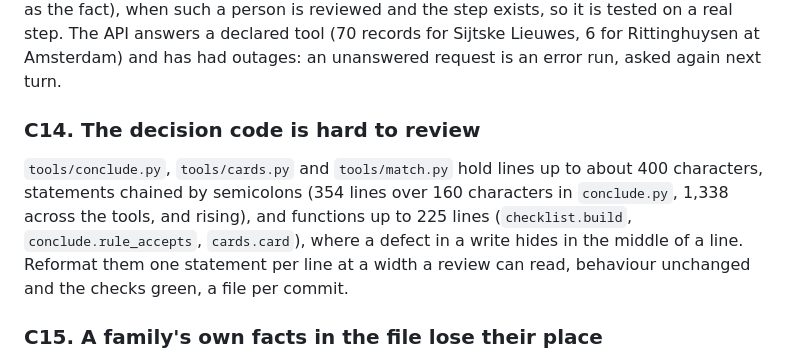
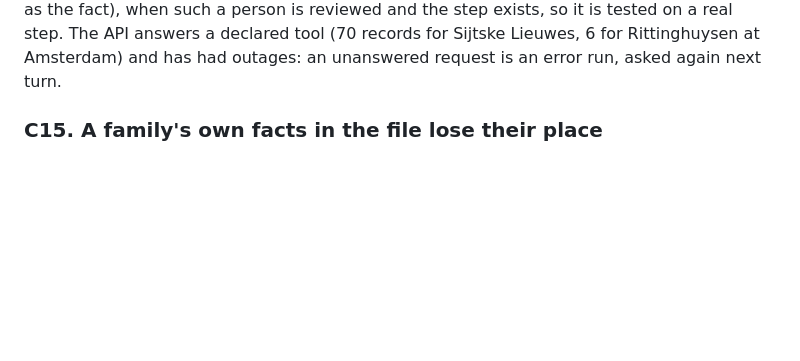
Before and after one commit to mufon609/Claude_the_Genealogist-OSINT, a Markdown page: BACKLOG.md, the part around the change. Drawn GitHub-style; blank space fills up the shorter version.

Commit message:
BACKLOG: the decision code's layout is closed
tools/conclude.py, tools/match.py and tools/cards.py hold one statement per
line and no body on its header's line; the parsed code of each is identical
to what it was, and its comments are the same in the same order.

Co-Authored-By: Claude Fable 5.1 <noreply@anthropic.com>

```diff
--- a/BACKLOG.md
+++ b/BACKLOG.md
@@ -584,16 +584,6 @@ and the step exists, so it is tested on a real step. The API answers a
 declared tool (70 records for Sijtske Lieuwes, 6 for Rittinghuysen at
 Amsterdam) and has had outages: an unanswered request is an error run, asked
 again next turn.
-
-### C14. The decision code is hard to review
-
-`tools/conclude.py`, `tools/cards.py` and `tools/match.py` hold lines up to
-about 400 characters, statements chained by semicolons (354 lines over 160
-characters in `conclude.py`, 1,338 across the tools, and rising), and functions up to 225 lines
-(`checklist.build`, `conclude.rule_accepts`, `cards.card`), where a defect in
-a write hides in the middle of a line. Reformat them one
-statement per line at a width a review can read, behaviour unchanged and the
-checks green, a file per commit.
 
 ### C15. A family's own facts in the file lose their place
 
```
